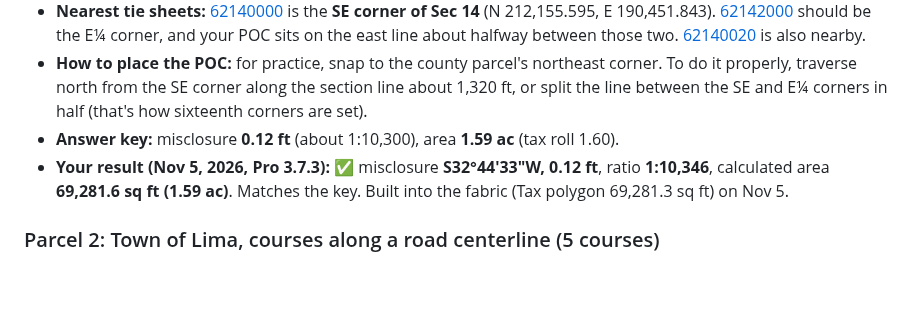
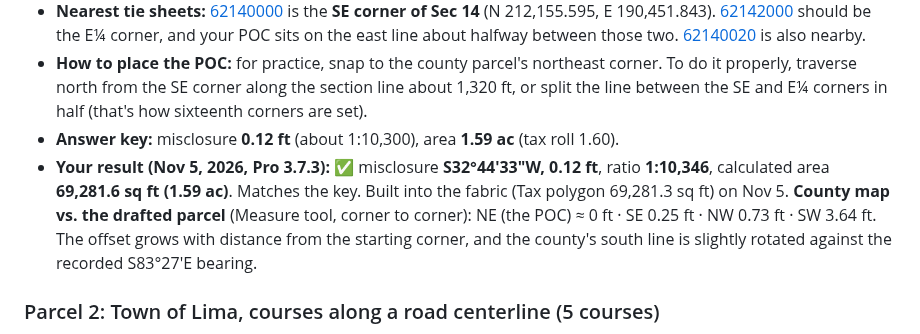
Before and after one commit to krauskajames/krauskajames.github.io, a Markdown page: projects/parcel-qa/YOUR_PART.md, the part around the change. Drawn GitHub-style; blank space fills up the shorter version.

Commit message:
Parcel QA guide: Parcel 1 county-vs-record offsets
Co-Authored-By: Claude Opus 5.5 <noreply@anthropic.com>
Claude-Session: https://claude.ai/code/session_01WmAumGA4SjbwZdfMDmfGqG

```diff
--- a/projects/parcel-qa/YOUR_PART.md
+++ b/projects/parcel-qa/YOUR_PART.md
@@ -102,7 +102,7 @@ Written for **ArcGIS Pro 3.7.3** after drafting Parcel 1 on Nov 5, 2026. These a
 - **Nearest tie sheets:** [62140000](https://gis2.sheboygancounty.com/Tiesheets/62140000.pdf) is the **SE corner of Sec 14** (N 212,155.595, E 190,451.843). [62142000](https://gis2.sheboygancounty.com/Tiesheets/62142000.pdf) should be the E¼ corner, and your POC sits on the east line about halfway between those two. [62140020](https://gis2.sheboygancounty.com/Tiesheets/62140020.pdf) is also nearby.
 - **How to place the POC:** for practice, snap to the county parcel's northeast corner. To do it properly, traverse north from the SE corner along the section line about 1,320 ft, or split the line between the SE and E¼ corners in half (that's how sixteenth corners are set).
 - **Answer key:** misclosure **0.12 ft** (about 1:10,300), area **1.59 ac** (tax roll 1.60).
-- **Your result (Nov 5, 2026, Pro 3.7.3):** ✅ misclosure **S32°44'33"W, 0.12 ft**, ratio **1:10,346**, calculated area **69,281.6 sq ft (1.59 ac)**. Matches the key. Built into the fabric (Tax polygon 69,281.3 sq ft) on Nov 5.
+- **Your result (Nov 5, 2026, Pro 3.7.3):** ✅ misclosure **S32°44'33"W, 0.12 ft**, ratio **1:10,346**, calculated area **69,281.6 sq ft (1.59 ac)**. Matches the key. Built into the fabric (Tax polygon 69,281.3 sq ft) on Nov 5. **County map vs. the drafted parcel** (Measure tool, corner to corner): NE (the POC) ≈ 0 ft · SE 0.25 ft · NW 0.73 ft · SW 3.64 ft. The offset grows with distance from the starting corner, and the county's south line is slightly rotated against the recorded S83°27'E bearing.
 
 ### Parcel 2: Town of Lima, courses along a road centerline (5 courses)
 
```
